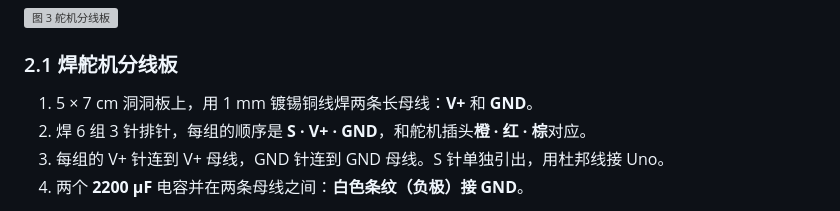
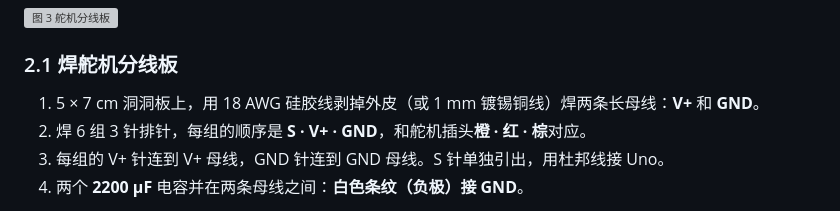
Before and after one commit to ouhanjun-wq/ou, a Markdown page: docs/assembly-guide.md, the part around the change. Rendered like a GitHub page; grey boxes are pictures that could not be loaded.

```diff
--- a/docs/assembly-guide.md
+++ b/docs/assembly-guide.md
@@ -114,7 +114,7 @@ $$
 
 ### 2.1 焊舵机分线板
 
-1. 5 × 7 cm 洞洞板上，用 1 mm 镀锡铜线焊两条长母线：**V+** 和 **GND**。
+1. 5 × 7 cm 洞洞板上，用 18 AWG 硅胶线剥掉外皮（或 1 mm 镀锡铜线）焊两条长母线：**V+** 和 **GND**。
 2. 焊 6 组 3 针排针，每组的顺序是 **S · V+ · GND**，和舵机插头**橙 · 红 · 棕**对应。
 3. 每组的 V+ 针连到 V+ 母线，GND 针连到 GND 母线。S 针单独引出，用杜邦线接 Uno。
 4. 两个 **2200 µF** 电容并在两条母线之间：**白色条纹（负极）接 GND**。
```
Also changed, not shown: docs/build-plan.md (+27 -11 lines), docs/robot-arm-research.md (+1 -1 lines).
